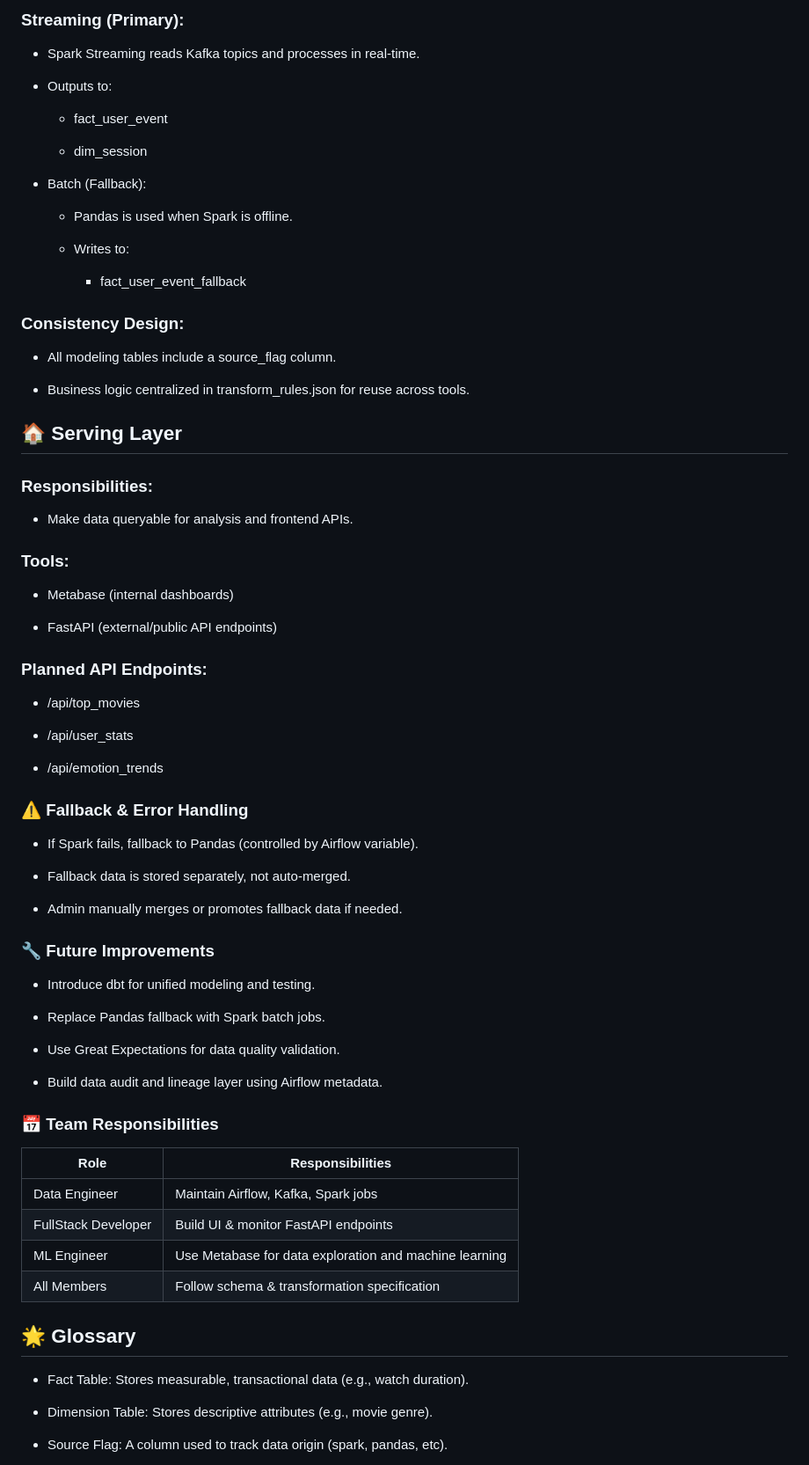
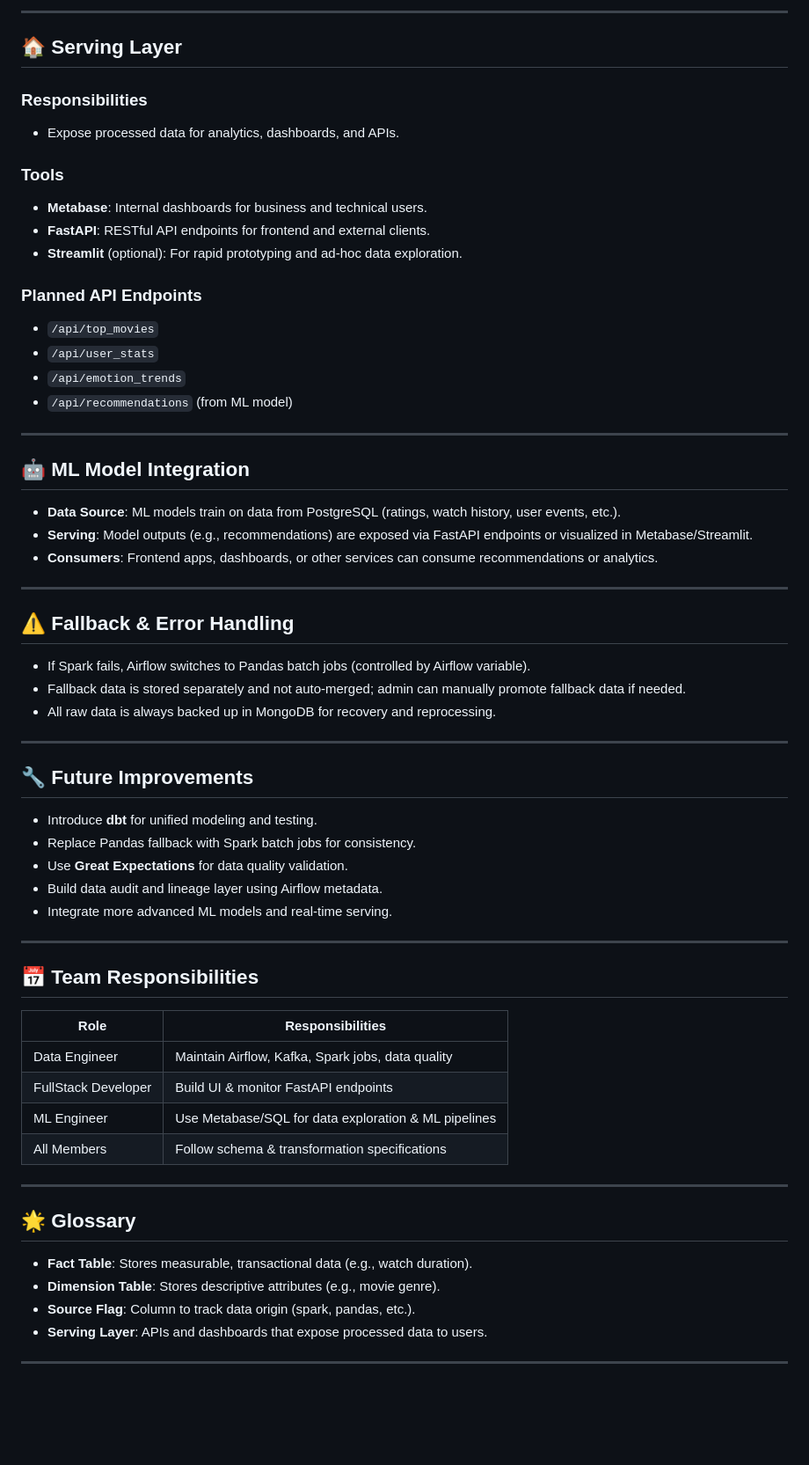
Before and after one commit to NguyenTien204/Movie-reviews-web, a Markdown page: Data_Pipeline/docs/Design.md, the part around the change printed below. Shown: that part at 88% size. Drawn GitHub-style; blank space fills up the shorter version.

```diff
--- a/Data_Pipeline/docs/Design.md
+++ b/Data_Pipeline/docs/Design.md
@@ -104,75 +145,70 @@ flowchart TD
 
-### Streaming (Primary):
-
-- Spark Streaming reads Kafka topics and processes in real-time.
-
-- Outputs to:
-
-  - fact_user_event
-
-  - dim_session
-
-- Batch (Fallback):
-
-    - Pandas is used when Spark is offline.
-
-    - Writes to:
-
-        - fact_user_event_fallback
-
-### Consistency Design:
-
-- All modeling tables include a source_flag column.
-
-- Business logic centralized in transform_rules.json for reuse across tools.
+---
 
 ## 🏠 Serving Layer
-### Responsibilities:
 
-- Make data queryable for analysis and frontend APIs.
+### Responsibilities
 
-### Tools:
+- Expose processed data for analytics, dashboards, and APIs.
 
-- Metabase (internal dashboards)
+### Tools
 
-- FastAPI (external/public API endpoints)
+- **Metabase**: Internal dashboards for business and technical users.
+- **FastAPI**: RESTful API endpoints for frontend and external clients.
+- **Streamlit** (optional): For rapid prototyping and ad-hoc data exploration.
 
-### Planned API Endpoints:
+### Planned API Endpoints
 
-- /api/top_movies
+- `/api/top_movies`
+- `/api/user_stats`
+- `/api/emotion_trends`
+- `/api/recommendations` (from ML model)
 
-- /api/user_stats
+---
 
-- /api/emotion_trends
+## 🤖 ML Model Integration
 
-### ⚠️ Fallback & Error Handling
-- If Spark fails, fallback to Pandas (controlled by Airflow variable).
+- **Data Source**: ML models train on data from PostgreSQL (ratings, watch history, user events, etc.).
+- **Serving**: Model outputs (e.g., recommendations) are exposed via FastAPI endpoints or visualized in Metabase/Streamlit.
+- **Consumers**: Frontend apps, dashboards, or other services can consume recommendations or analytics.
 
-- Fallback data is stored separately, not auto-merged.
+---
 
-- Admin manually merges or promotes fallback data if needed.
+## ⚠️ Fallback & Error Handling
 
-### 🔧 Future Improvements
-- Introduce dbt for unified modeling and testing.
+- If Spark fails, Airflow switches to Pandas batch jobs (controlled by Airflow variable).
+- Fallback data is stored separately and not auto-merged; admin can manually promote fallback data if needed.
+- All raw data is always backed up in MongoDB for recovery and reprocessing.
 
-- Replace Pandas fallback with Spark batch jobs.
+---
 
-- Use Great Expectations for data quality validation.
+## 🔧 Future Improvements
 
+- Introduce **dbt** for unified modeling and testing.
+- Replace Pandas fallback with Spark batch jobs for consistency.
+- Use **Great Expectations** for data quality validation.
 - Build data audit and lineage layer using Airflow metadata.
+- Integrate more advanced ML models and real-time serving.
 
-### 📅 Team Responsibilities
-| Role              | Responsibilities                             |
-| ----------------- | -------------------------------------------- |
-| Data Engineer     | Maintain Airflow, Kafka, Spark jobs          |
-| FullStack Developer | Build UI & monitor FastAPI endpoints            |
-| ML Engineer           | Use Metabase for data exploration and machine learning            |
-| All Members       | Follow schema & transformation specification |
+---
+
+## 📅 Team Responsibilities
+
+| Role                | Responsibilities                                      |
+|---------------------|-------------------------------------------------------|
+| Data Engineer       | Maintain Airflow, Kafka, Spark jobs, data quality     |
+| FullStack Developer | Build UI & monitor FastAPI endpoints                  |
+| ML Engineer         | Use Metabase/SQL for data exploration & ML pipelines  |
+| All Members         | Follow schema & transformation specifications         |
+
+---
 
 ## 🌟 Glossary
-- Fact Table: Stores measurable, transactional data (e.g., watch duration).
 
-- Dimension Table: Stores descriptive attributes (e.g., movie genre).
+- **Fact Table**: Stores measurable, transactional data (e.g., watch duration).
+- **Dimension Table**: Stores descriptive attributes (e.g., movie genre).
+- **Source Flag**: Column to track data origin (spark, pandas, etc.).
+- **Serving Layer**: APIs and dashboards that expose processed data to users.
 
-- Source Flag: A column used to track data origin (spark, pandas, etc).
+---
 
```
Also changed, not shown: other parts of Data_Pipeline/docs/Design.md (+93 -53 lines), 1 other file.
